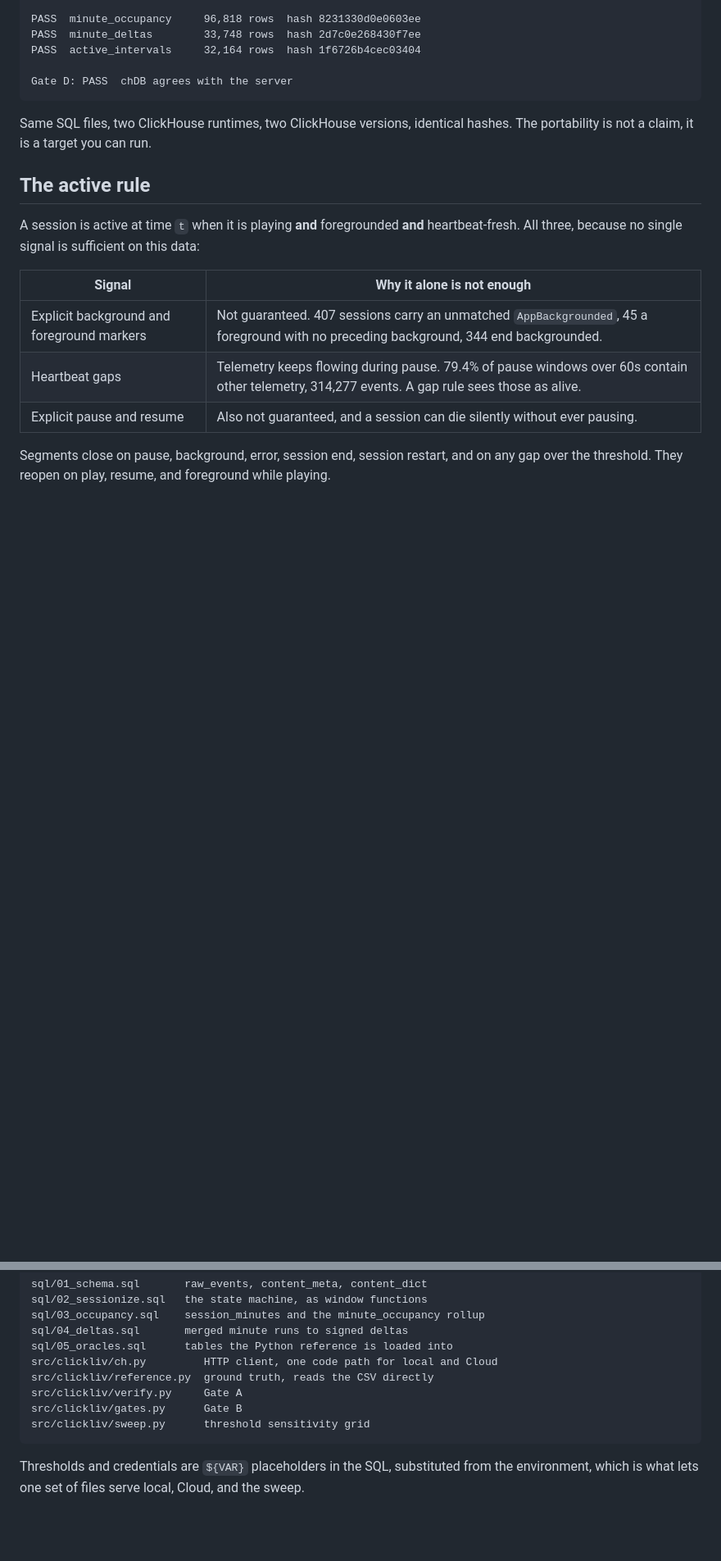
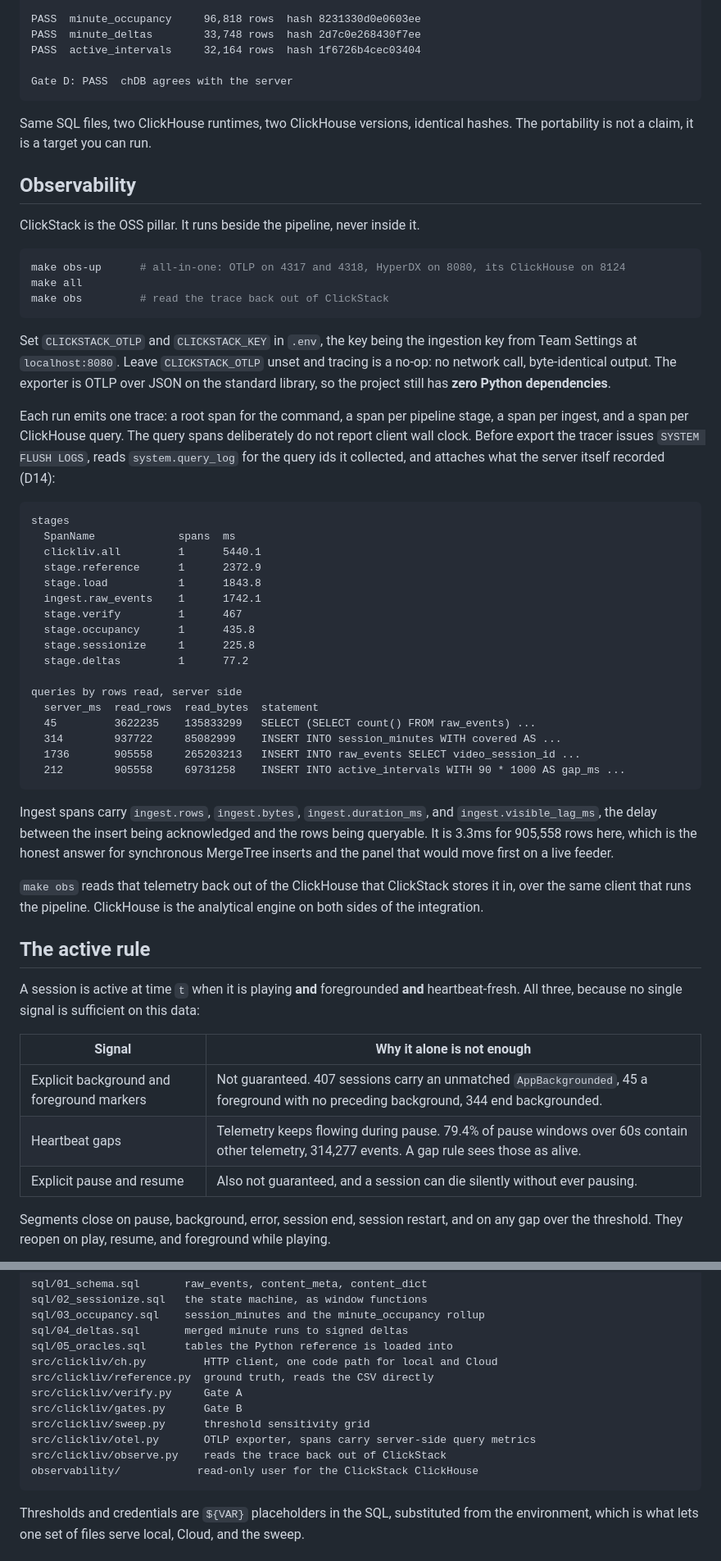
Before and after one commit to ashutosh887/ClickLiv, a Markdown page: README.md, 2 parts joined by grey strips. Shown at 82% size. Drawn GitHub-style; blank space fills up the shorter version.

Commit message:
docs: document the ClickStack integration

````diff
--- a/README.md
+++ b/README.md
@@ -74,6 +74,56 @@ Gate D: PASS  chDB agrees with the server
 
 Same SQL files, two ClickHouse runtimes, two ClickHouse versions, identical hashes. The
 portability is not a claim, it is a target you can run.
+
+## Observability
+
+ClickStack is the OSS pillar. It runs beside the pipeline, never inside it.
+
+```sh
+make obs-up      # all-in-one: OTLP on 4317 and 4318, HyperDX on 8080, its ClickHouse on 8124
+make all
+make obs         # read the trace back out of ClickStack
+```
+
+Set `CLICKSTACK_OTLP` and `CLICKSTACK_KEY` in `.env`, the key being the ingestion key from
+Team Settings at `localhost:8080`. Leave `CLICKSTACK_OTLP` unset and tracing is a no-op:
+no network call, byte-identical output. The exporter is OTLP over JSON on the standard
+library, so the project still has **zero Python dependencies**.
+
+Each run emits one trace: a root span for the command, a span per pipeline stage, a span
+per ingest, and a span per ClickHouse query. The query spans deliberately do not report
+client wall clock. Before export the tracer issues `SYSTEM FLUSH LOGS`, reads
+`system.query_log` for the query ids it collected, and attaches what the server itself
+recorded (D14):
+
+```
+stages
+  SpanName             spans  ms
+  clickliv.all         1      5440.1
+  stage.reference      1      2372.9
+  stage.load           1      1843.8
+  ingest.raw_events    1      1742.1
+  stage.verify         1      467
+  stage.occupancy      1      435.8
+  stage.sessionize     1      225.8
+  stage.deltas         1      77.2
+
+queries by rows read, server side
+  server_ms  read_rows  read_bytes  statement
+  45         3622235    135833299   SELECT (SELECT count() FROM raw_events) ...
+  314        937722     85082999    INSERT INTO session_minutes WITH covered AS ...
+  1736       905558     265203213   INSERT INTO raw_events SELECT video_session_id ...
+  212        905558     69731258    INSERT INTO active_intervals WITH 90 * 1000 AS gap_ms ...
+```
+
+Ingest spans carry `ingest.rows`, `ingest.bytes`, `ingest.duration_ms`, and
+`ingest.visible_lag_ms`, the delay between the insert being acknowledged and the rows
+being queryable. It is 3.3ms for 905,558 rows here, which is the honest answer for
+synchronous MergeTree inserts and the panel that would move first on a live feeder.
+
+`make obs` reads that telemetry back out of the ClickHouse that ClickStack stores it in,
+over the same client that runs the pipeline. ClickHouse is the analytical engine on both
+sides of the integration.
 
 ## The active rule
 
@@ -188,6 +238,9 @@ src/clickliv/reference.py  ground truth, reads the CSV directly
 src/clickliv/verify.py     Gate A
 src/clickliv/gates.py      Gate B
 src/clickliv/sweep.py      threshold sensitivity grid
+src/clickliv/otel.py       OTLP exporter, spans carry server-side query metrics
+src/clickliv/observe.py    reads the trace back out of ClickStack
+observability/            read-only user for the ClickStack ClickHouse
 ```
 
 Thresholds and credentials are `${VAR}` placeholders in the SQL, substituted from the
````
